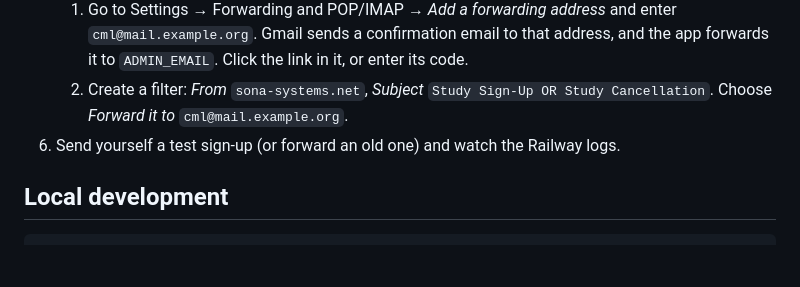
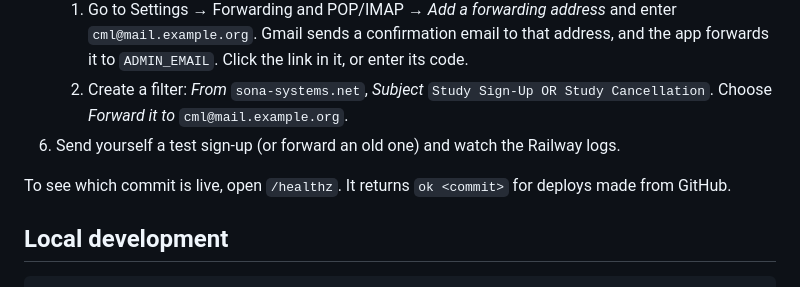
Before and after one commit to travisseymour/cml_sona_app, a Markdown page: README.md, the part around the change. Rendered like a GitHub page; blank space fills up the shorter version.

Commit message:
README: mention /healthz commit check
Co-Authored-By: Claude Opus 5.5 <noreply@anthropic.com>

````diff
--- a/README.md
+++ b/README.md
@@ -79,6 +79,8 @@ For local development, put the same JSON in a `ras.json` file in the project roo
    2. Create a filter: *From* `sona-systems.net`, *Subject* `Study Sign-Up OR Study Cancellation`. Choose *Forward it to* `cml@mail.example.org`.
 6. Send yourself a test sign-up (or forward an old one) and watch the Railway logs.
 
+To see which commit is live, open `/healthz`. It returns `ok <commit>` for deploys made from GitHub.
+
 ## Local development
 
 ```bash
````
